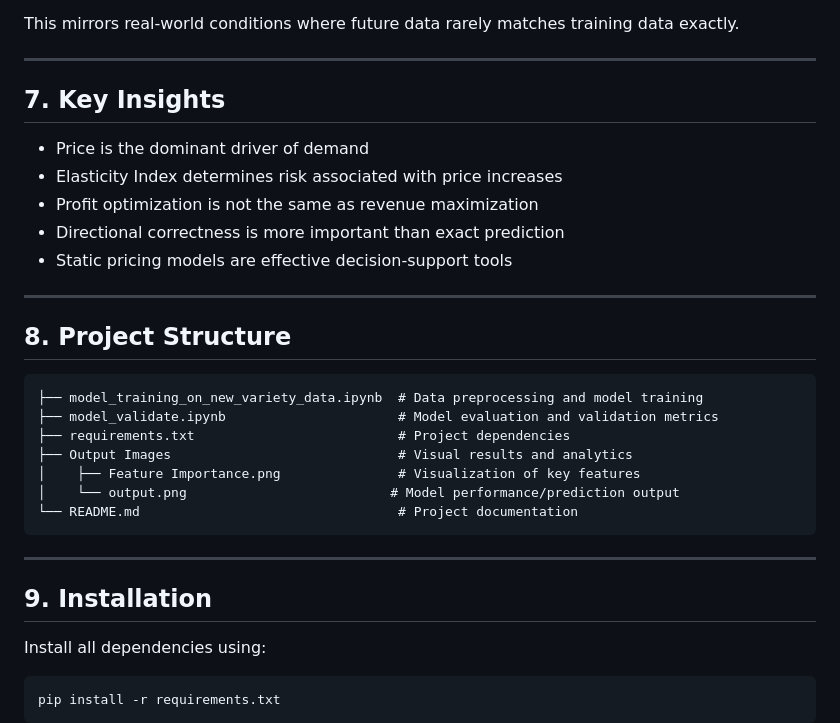
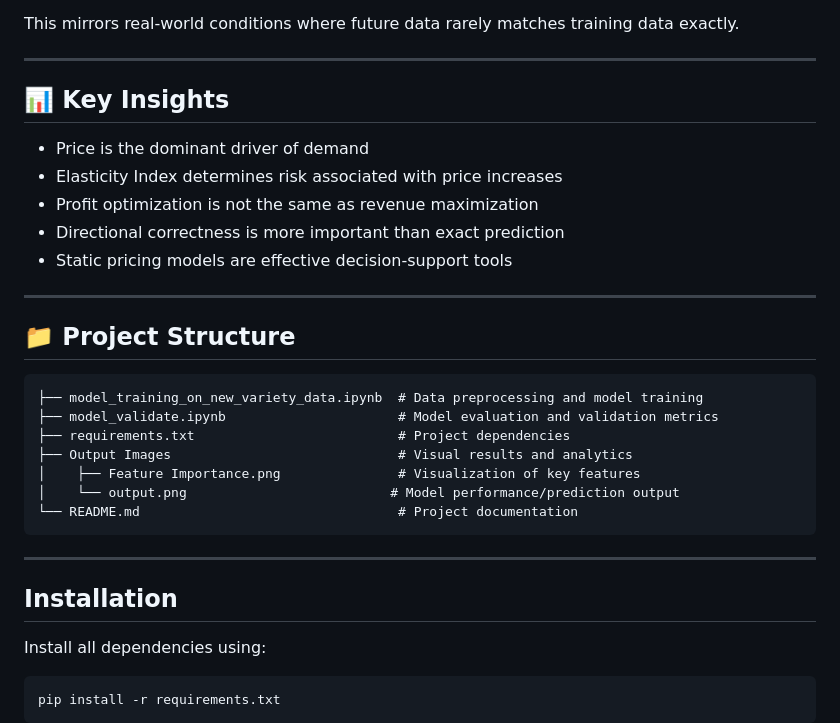
Before and after one commit to Kalyan9639/Machine-Learning, a Markdown page: ML Project - Static Pricing Optimizer/README.md, the part around one of its changes. Drawn GitHub-style.

````diff
--- a/ML Project - Static Pricing Optimizer/README.md
+++ b/ML Project - Static Pricing Optimizer/README.md
@@ -150,7 +161,7 @@ This mirrors real-world conditions where future data rarely matches training dat
 
 ---
 
-## 7. Key Insights
+## 📊 Key Insights
 
 - Price is the dominant driver of demand
 - Elasticity Index determines risk associated with price increases
@@ -160,7 +171,7 @@ This mirrors real-world conditions where future data rarely matches training dat
 
 ---
 
-## 8. Project Structure
+## 📁 Project Structure
 
 
 ```text
@@ -175,7 +186,7 @@ This mirrors real-world conditions where future data rarely matches training dat
 
 ---
 
-## 9. Installation
+## Installation
 
 Install all dependencies using:
 
````
Also changed, not shown: other parts of ML Project - Static Pricing Optimizer/README.md (+29 -18 lines).
